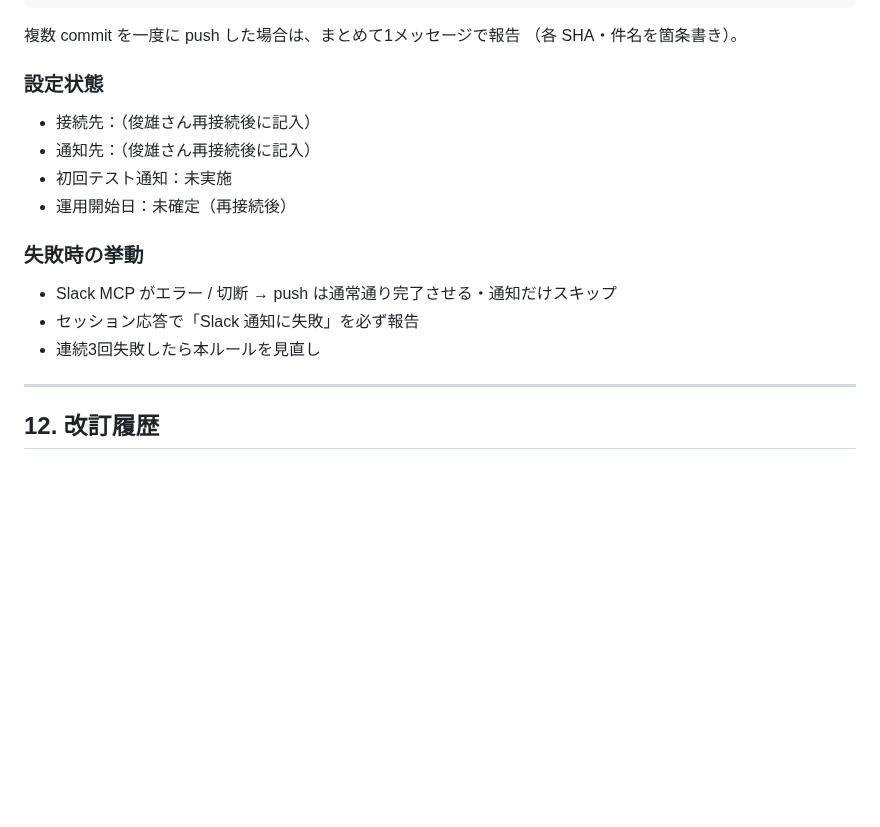
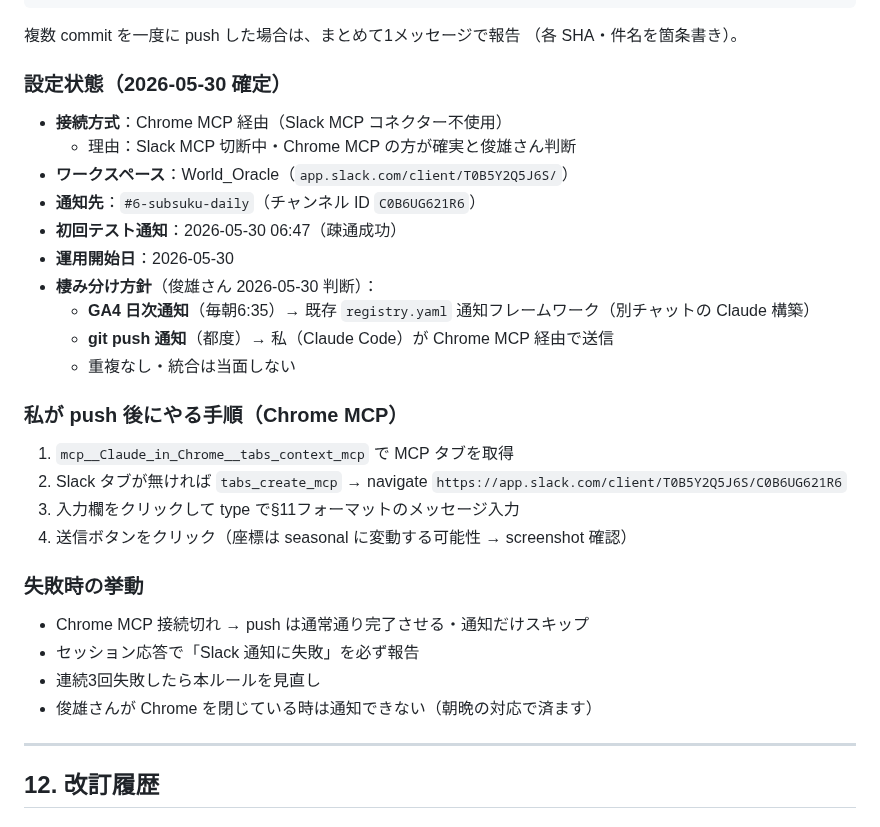
Before and after one commit to toshioshintani-sys/subsuku-yameta-web, a Markdown page: CLAUDE.md, the part around the change. GitHub-like rendering; blank space fills up the shorter version.

Commit message:
docs(claude-md): §11 Slack 通知 設定状態 を確定（Chrome MCP 経由・#6-subsuku-daily）
俊雄さん判断：棲み分け方針
- GA4 日次通知 → 既存 registry.yaml フレームワーク（毎朝6:35）
- git push 通知 → 私（Claude Code）が Chrome MCP 経由で都度送信
- 重複なし

【確定情報】
- ワークスペース: World_Oracle (T0B5Y2Q5J6S)
- チャンネル: #6-subsuku-daily (C0B6UG621R6)
- 初回テスト通知: 2026-05-30 06:47 疎通成功
- 運用開始日: 2026-05-30

【私の手順】
1. tabs_context_mcp → 必要なら tabs_create_mcp
2. navigate to channel URL
3. 入力欄クリック → type → 送信ボタン
4. screenshot で送信確認

Co-Authored-By: Claude Opus 4.7 (1M context) <noreply@anthropic.com>

```diff
--- a/CLAUDE.md
+++ b/CLAUDE.md
@@ -260,18 +260,32 @@ https://github.com/toshioshintani-sys/subsuku-yameta-web/commit/<SHA>
 複数 commit を一度に push した場合は、まとめて1メッセージで報告
 （各 SHA・件名を箇条書き）。
 
-### 設定状態
+### 設定状態（2026-05-30 確定）
 
-- 接続先：（俊雄さん再接続後に記入）
-- 通知先：（俊雄さん再接続後に記入）
-- 初回テスト通知：未実施
-- 運用開始日：未確定（再接続後）
+- **接続方式**：Chrome MCP 経由（Slack MCP コネクター不使用）
+  - 理由：Slack MCP 切断中・Chrome MCP の方が確実と俊雄さん判断
+- **ワークスペース**：World_Oracle（`app.slack.com/client/T0B5Y2Q5J6S/`）
+- **通知先**：`#6-subsuku-daily`（チャンネル ID `C0B6UG621R6`）
+- **初回テスト通知**：2026-05-30 06:47（疎通成功）
+- **運用開始日**：2026-05-30
+- **棲み分け方針**（俊雄さん 2026-05-30 判断）：
+  - **GA4 日次通知**（毎朝6:35）→ 既存 `registry.yaml` 通知フレームワーク（別チャットの Claude 構築）
+  - **git push 通知**（都度）→ 私（Claude Code）が Chrome MCP 経由で送信
+  - 重複なし・統合は当面しない
+
+### 私が push 後にやる手順（Chrome MCP）
+
+1. `mcp__Claude_in_Chrome__tabs_context_mcp` で MCP タブを取得
+2. Slack タブが無ければ `tabs_create_mcp` → navigate `https://app.slack.com/client/T0B5Y2Q5J6S/C0B6UG621R6`
+3. 入力欄をクリックして type で§11フォーマットのメッセージ入力
+4. 送信ボタンをクリック（座標は seasonal に変動する可能性 → screenshot 確認）
 
 ### 失敗時の挙動
 
-- Slack MCP がエラー / 切断 → push は通常通り完了させる・通知だけスキップ
+- Chrome MCP 接続切れ → push は通常通り完了させる・通知だけスキップ
 - セッション応答で「Slack 通知に失敗」を必ず報告
 - 連続3回失敗したら本ルールを見直し
+- 俊雄さんが Chrome を閉じている時は通知できない（朝晩の対応で済ます）
 
 ---
 
```
